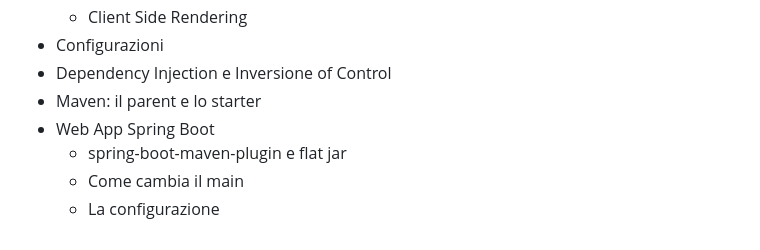
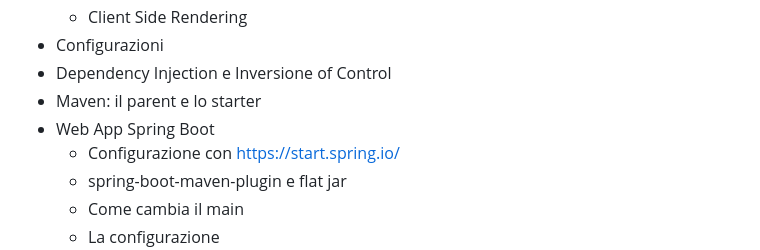
Before and after one commit to intesys/codylab-talent-be-2025, a Markdown page: README.md, the part around the change. Drawn GitHub-style.

Commit message:
Programma (fix)

```diff
--- a/README.md
+++ b/README.md
@@ -203,6 +203,7 @@ In aggiunta:
 * Dependency Injection e Inversione of Control
 * Maven: il parent e lo starter
 * Web App Spring Boot
+  * Configurazione con https://start.spring.io/
   * spring-boot-maven-plugin e flat jar
   * Come cambia il main
   * La configurazione
```
